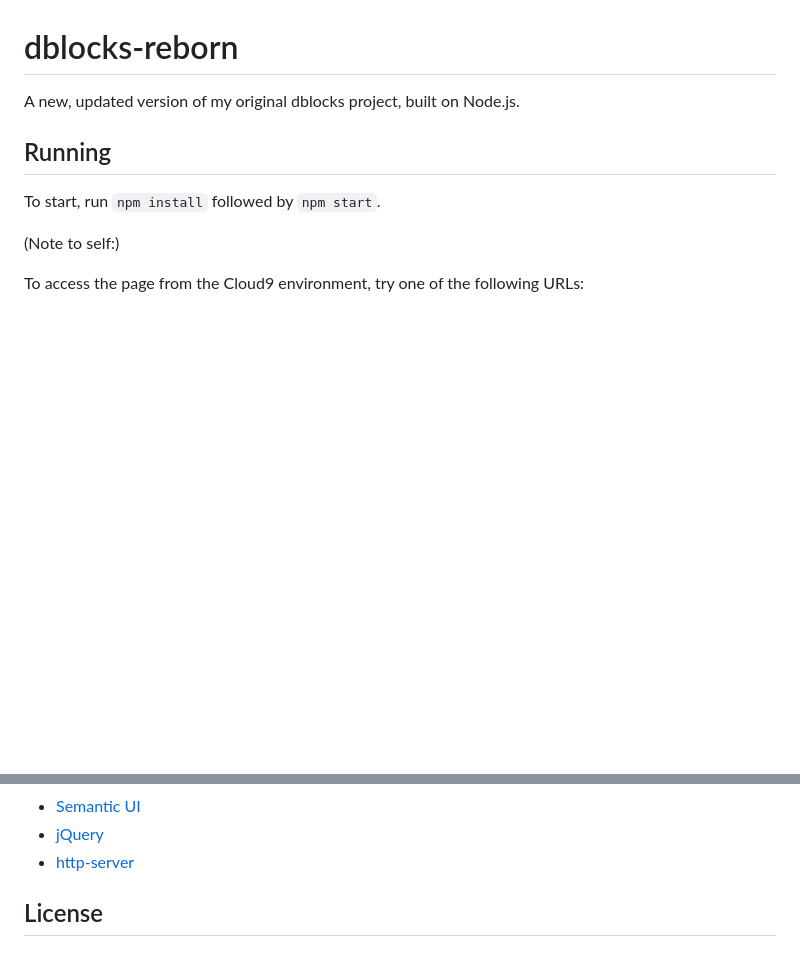
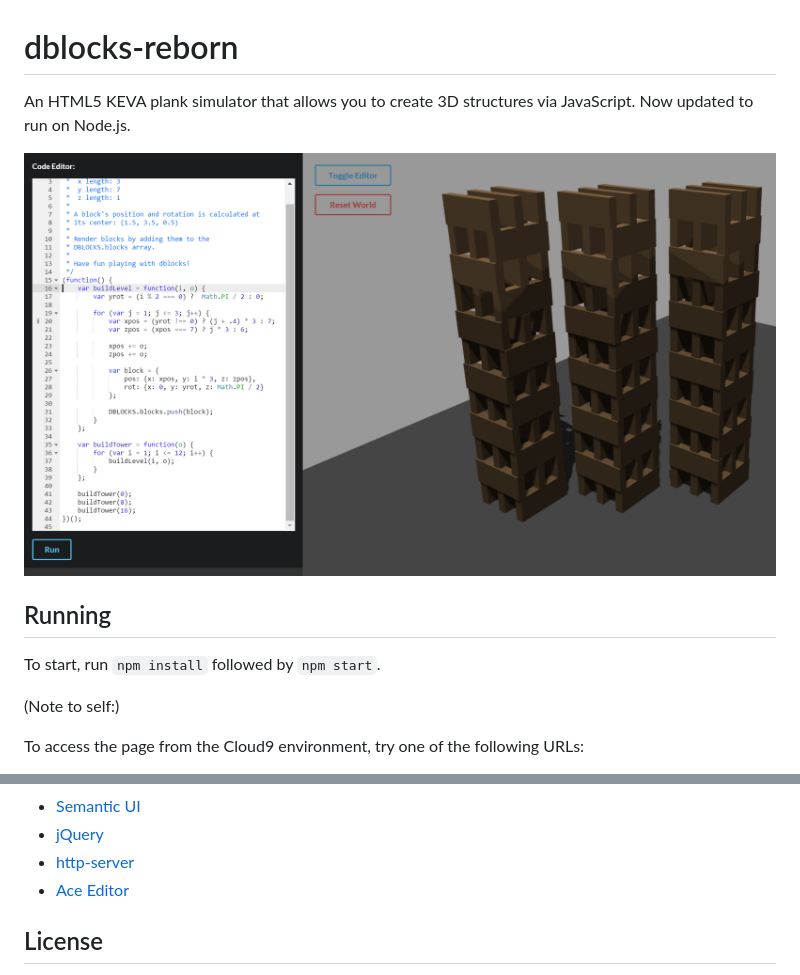
Before and after one commit to jmsduran/dblocks-reborn, a Markdown page: README.md, 2 parts joined by grey strips. GitHub-like rendering; pictures changed too: img/sample.png (added); blank space fills up the shorter version.

Commit message:
Updated readme and added sample image.

```diff
--- a/README.md
+++ b/README.md
@@ -1,5 +1,7 @@
 # dblocks-reborn
-A new, updated version of my original dblocks project, built on Node.js.
+An HTML5 KEVA plank simulator that allows you to create 3D structures via JavaScript. Now updated to run on Node.js.
+
+![Sample](https://raw.githubusercontent.com/jmsduran/dblocks-reborn/master/img/sample.png)
 
 Running
 ----
@@ -22,6 +24,7 @@ Dependencies
 * [Semantic UI](http://semantic-ui.com/)
 * [jQuery](http://jquery.com/)
 * [http-server](https://www.npmjs.com/package/http-server)
+* [Ace Editor](http://ace.c9.io/)
 
 License
 ----
```
